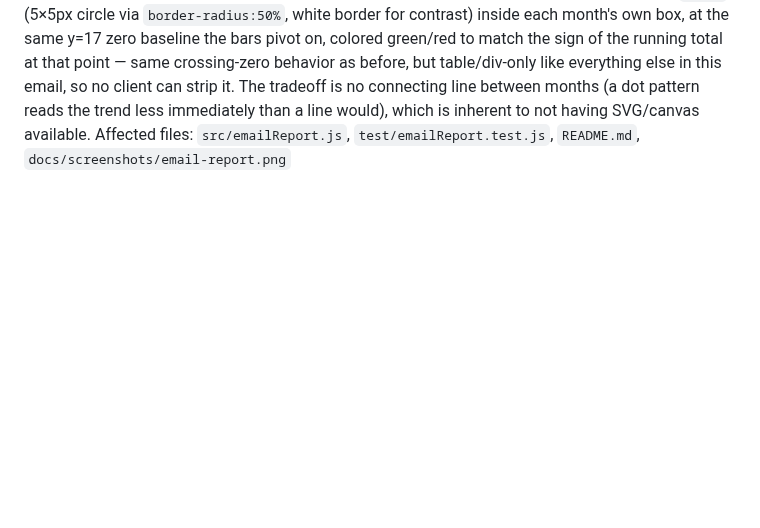
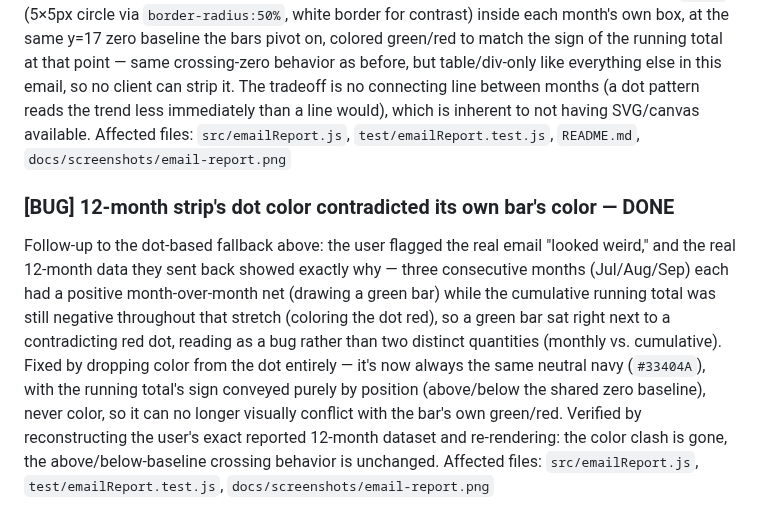
Before and after one commit to adambeltz2/actualbudget-sync, a Markdown page: backlog.md, the part around the change. Drawn GitHub-style; blank space fills up the shorter version.

```diff
--- a/backlog.md
+++ b/backlog.md
@@ -608,3 +608,7 @@ Affected files: `src/emailReport.js`, `src/syncJob.js`, `test/emailReport.test.j
 ### [BUG] 12-month strip's SVG line didn't render in a real Gmail email — DONE
 The risk flagged above materialized: the user sent a real sync email from their deployed instance and the `<svg>` polyline/circles were entirely absent — only the bars rendered. (The earlier copy-paste-into-Gmail-compose proxy test, not a true end-to-end send, had missed this.) Replaced the SVG line with the planned fallback: a small running-total marker built from a plain positioned `<div>` (5×5px circle via `border-radius:50%`, white border for contrast) inside each month's own box, at the same y=17 zero baseline the bars pivot on, colored green/red to match the sign of the running total at that point — same crossing-zero behavior as before, but table/div-only like everything else in this email, so no client can strip it. The tradeoff is no connecting line between months (a dot pattern reads the trend less immediately than a line would), which is inherent to not having SVG/canvas available.
 Affected files: `src/emailReport.js`, `test/emailReport.test.js`, `README.md`, `docs/screenshots/email-report.png`
+
+### [BUG] 12-month strip's dot color contradicted its own bar's color — DONE
+Follow-up to the dot-based fallback above: the user flagged the real email "looked weird," and the real 12-month data they sent back showed exactly why — three consecutive months (Jul/Aug/Sep) each had a positive month-over-month net (drawing a green bar) while the cumulative running total was still negative throughout that stretch (coloring the dot red), so a green bar sat right next to a contradicting red dot, reading as a bug rather than two distinct quantities (monthly vs. cumulative). Fixed by dropping color from the dot entirely — it's now always the same neutral navy (`#33404A`), with the running total's sign conveyed purely by position (above/below the shared zero baseline), never color, so it can no longer visually conflict with the bar's own green/red. Verified by reconstructing the user's exact reported 12-month dataset and re-rendering: the color clash is gone, the above/below-baseline crossing behavior is unchanged.
+Affected files: `src/emailReport.js`, `test/emailReport.test.js`, `docs/screenshots/email-report.png`
```
Also changed, not shown: docs/screenshots/email-report.png, 2 other files.
